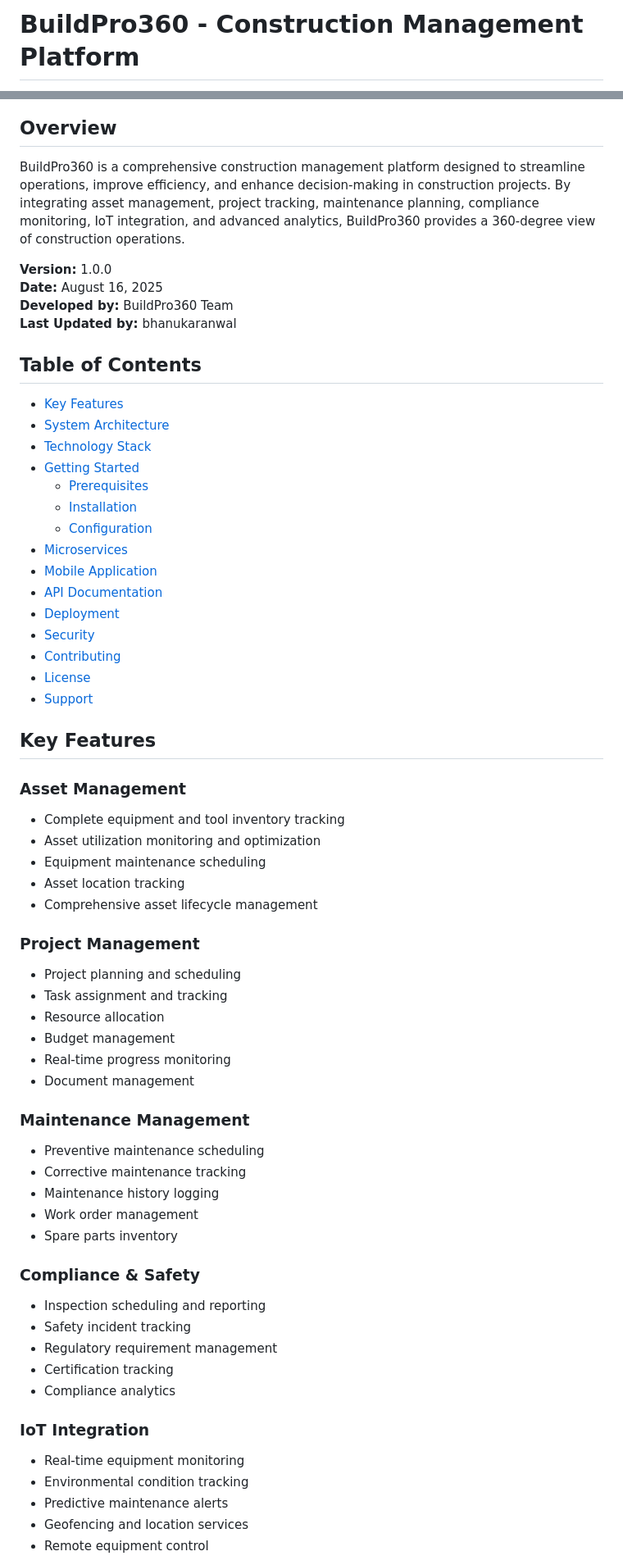
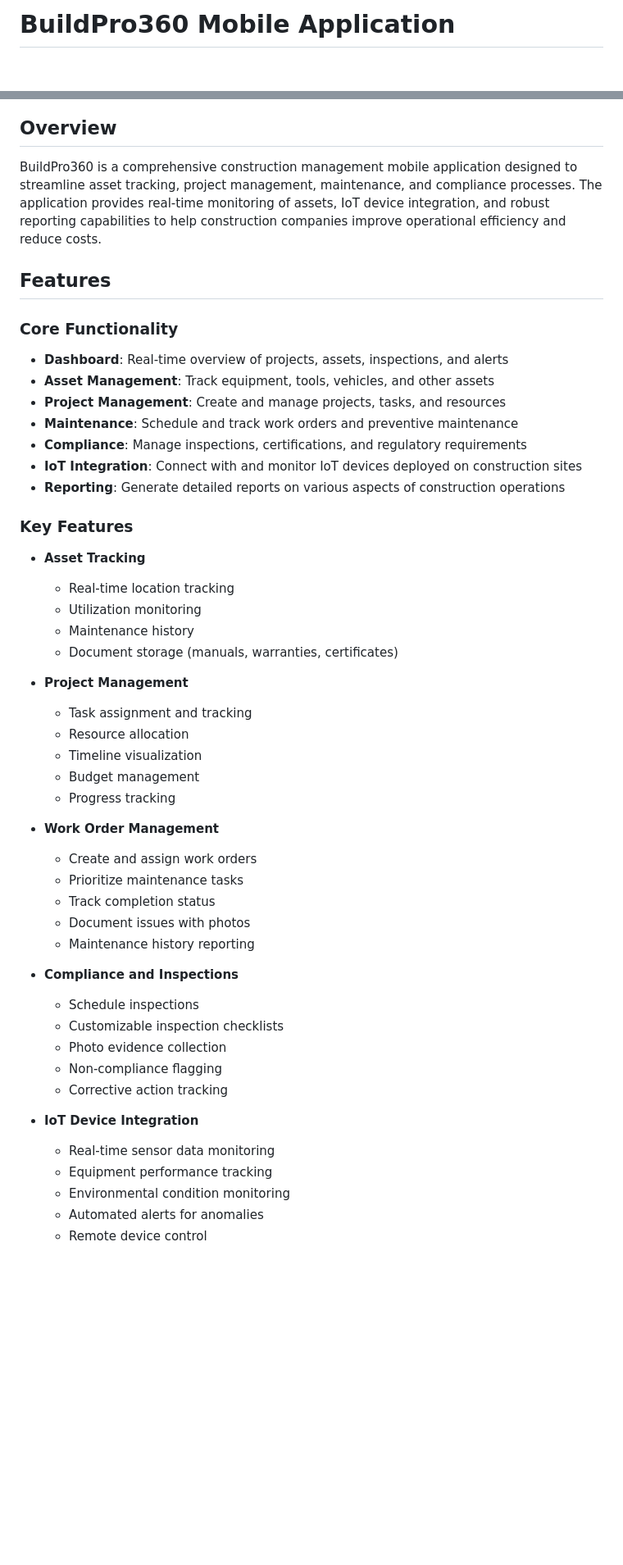
Before and after one commit to bhanukaranwal/BuildPro360, a Markdown page: README.md, 2 parts joined by grey strips. Shown at 82% size. Drawn GitHub-style; blank space fills up the shorter version.

```diff
--- a/README.md
+++ b/README.md
@@ -1,2 +1,2 @@
-# BuildPro360 - Construction Management Platform
+# BuildPro360 Mobile Application
 
@@ -4,66 +8,53 @@
 
 ## Overview
 
-BuildPro360 is a comprehensive construction management platform designed to streamline operations, improve efficiency, and enhance decision-making in construction projects. By integrating asset management, project tracking, maintenance planning, compliance monitoring, IoT integration, and advanced analytics, BuildPro360 provides a 360-degree view of construction operations.
+BuildPro360 is a comprehensive construction management mobile application designed to streamline asset tracking, project management, maintenance, and compliance processes. The application provides real-time monitoring of assets, IoT device integration, and robust reporting capabilities to help construction companies improve operational efficiency and reduce costs.
 
-**Version:** 1.0.0
-**Date:** August 16, 2025
-**Developed by:** BuildPro360 Team
-**Last Updated by:** bhanukaranwal
+## Features
 
-## Table of Contents
+### Core Functionality
 
-- [Key Features](#key-features)
-- [System Architecture](#system-architecture)
-- [Technology Stack](#technology-stack)
-- [Getting Started](#getting-started)
-  - [Prerequisites](#prerequisites)
-  - [Installation](#installation)
-  - [Configuration](#configuration)
-- [Microservices](#microservices)
-- [Mobile Application](#mobile-application)
-- [API Documentation](#api-documentation)
-- [Deployment](#deployment)
-- [Security](#security)
-- [Contributing](#contributing)
-- [License](#license)
-- [Support](#support)
+- **Dashboard**: Real-time overview of projects, assets, inspections, and alerts
+- **Asset Management**: Track equipment, tools, vehicles, and other assets
+- **Project Management**: Create and manage projects, tasks, and resources
+- **Maintenance**: Schedule and track work orders and preventive maintenance
+- **Compliance**: Manage inspections, certifications, and regulatory requirements
+- **IoT Integration**: Connect with and monitor IoT devices deployed on construction sites
+- **Reporting**: Generate detailed reports on various aspects of construction operations
 
-## Key Features
+### Key Features
 
-### Asset Management
-- Complete equipment and tool inventory tracking
-- Asset utilization monitoring and optimization
-- Equipment maintenance scheduling
-- Asset location tracking
-- Comprehensive asset lifecycle management
+- **Asset Tracking**
+  - Real-time location tracking
+  - Utilization monitoring
+  - Maintenance history
+  - Document storage (manuals, warranties, certificates)
 
-### Project Management
-- Project planning and scheduling
-- Task assignment and tracking
-- Resource allocation
-- Budget management
-- Real-time progress monitoring
-- Document management
+- **Project Management**
+  - Task assignment and tracking
+  - Resource allocation
+  - Timeline visualization
+  - Budget management
+  - Progress tracking
 
-### Maintenance Management
-- Preventive maintenance scheduling
-- Corrective maintenance tracking
-- Maintenance history logging
-- Work order management
-- Spare parts inventory
+- **Work Order Management**
+  - Create and assign work orders
+  - Prioritize maintenance tasks
+  - Track completion status
+  - Document issues with photos
+  - Maintenance history reporting
 
-### Compliance & Safety
-- Inspection scheduling and reporting
-- Safety incident tracking
-- Regulatory requirement management
-- Certification tracking
-- Compliance analytics
+- **Compliance and Inspections**
+  - Schedule inspections
+  - Customizable inspection checklists
+  - Photo evidence collection
+  - Non-compliance flagging
+  - Corrective action tracking
 
-### IoT Integration
-- Real-time equipment monitoring
-- Environmental condition tracking
-- Predictive maintenance alerts
-- Geofencing and location services
-- Remote equipment control
+- **IoT Device Integration**
+  - Real-time sensor data monitoring
+  - Equipment performance tracking
+  - Environmental condition monitoring
+  - Automated alerts for anomalies
+  - Remote device control
 
```
Also changed, not shown: other parts of README.md (+235 -84 lines).
